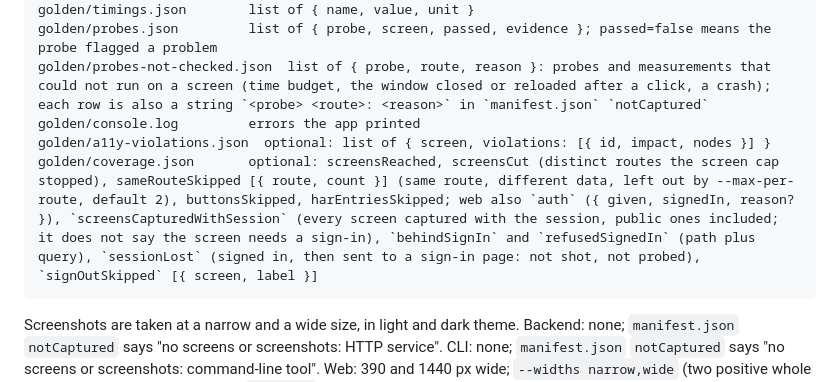
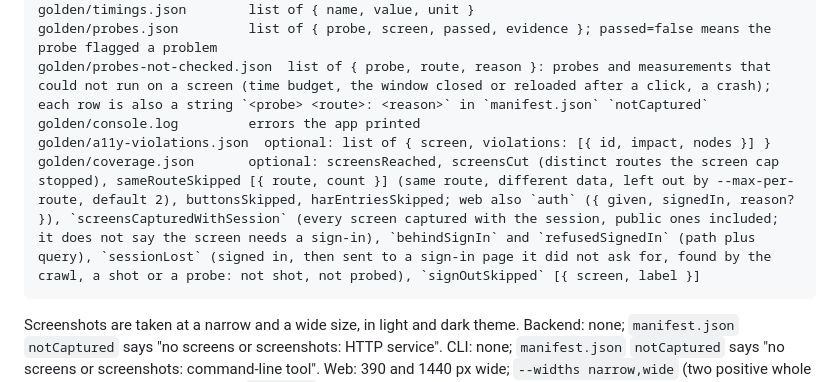
Before and after one commit to MehdiMamas/rebuild-review, a Markdown page: adapters/CONTRACT.md, the part around one of its changes. Drawn GitHub-style.

Commit message:
Docs: behindSignIn entries are path?query, sessionLost also lists losses found by a shot or probe
Before: CONTRACT.md said behindSignIn is path only and sessionLost named no finder.
Now: it says path?query and that a crawl, shot or probe can find a loss.

````diff
--- a/adapters/CONTRACT.md
+++ b/adapters/CONTRACT.md
@@ -38,7 +38,7 @@ golden/probes.json         list of { probe, screen, passed, evidence }; passed=f
 golden/probes-not-checked.json  list of { probe, route, reason }: probes and measurements that could not run on a screen (time budget, the window closed or reloaded after a click, a crash); each row is also a string `<probe> <route>: <reason>` in `manifest.json` `notCaptured`
 golden/console.log         errors the app printed
 golden/a11y-violations.json  optional: list of { screen, violations: [{ id, impact, nodes }] }
-golden/coverage.json       optional: screensReached, screensCut (distinct routes the screen cap stopped), sameRouteSkipped [{ route, count }] (same route, different data, left out by --max-per-route, default 2), buttonsSkipped, harEntriesSkipped; web also `auth` ({ given, signedIn, reason? }), `screensCapturedWithSession` (every screen captured with the session, public ones included; it does not say the screen needs a sign-in), `behindSignIn` and `refusedSignedIn` (path plus query), `sessionLost` (signed in, then sent to a sign-in page: not shot, not probed), `signOutSkipped` [{ screen, label }]
+golden/coverage.json       optional: screensReached, screensCut (distinct routes the screen cap stopped), sameRouteSkipped [{ route, count }] (same route, different data, left out by --max-per-route, default 2), buttonsSkipped, harEntriesSkipped; web also `auth` ({ given, signedIn, reason? }), `screensCapturedWithSession` (every screen captured with the session, public ones included; it does not say the screen needs a sign-in), `behindSignIn` and `refusedSignedIn` (path plus query), `sessionLost` (signed in, then sent to a sign-in page it did not ask for, found by the crawl, a shot or a probe: not shot, not probed), `signOutSkipped` [{ screen, label }]
 ```
 
 Screenshots are taken at a narrow and a wide size, in light and dark theme. Backend: none; `manifest.json` `notCaptured` says "no screens or screenshots: HTTP service". CLI: none; `manifest.json` `notCaptured` says "no screens or screenshots: command-line tool". Web: 390 and 1440 px wide; `--widths narrow,wide` (two positive whole numbers, narrow smaller, default `390,1440`) sets the width of the overflow check (narrow) and of the load and accessibility measures (wide), not the screenshots. Electron: window content sizes 1024x700 and 1440x900; a window that refuses a size is noted in `manifest.json` `notCaptured`, as is a size where light and dark gave identical pixels ("theme did not change").
````
Also changed, not shown: other parts of adapters/CONTRACT.md (+1 -1 lines).
